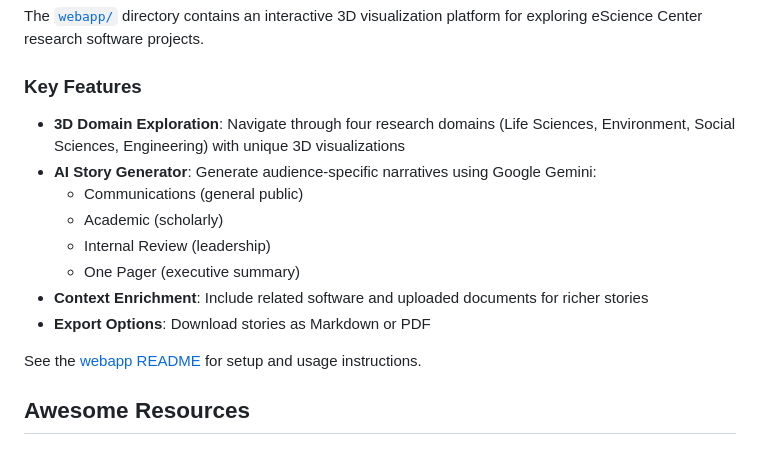
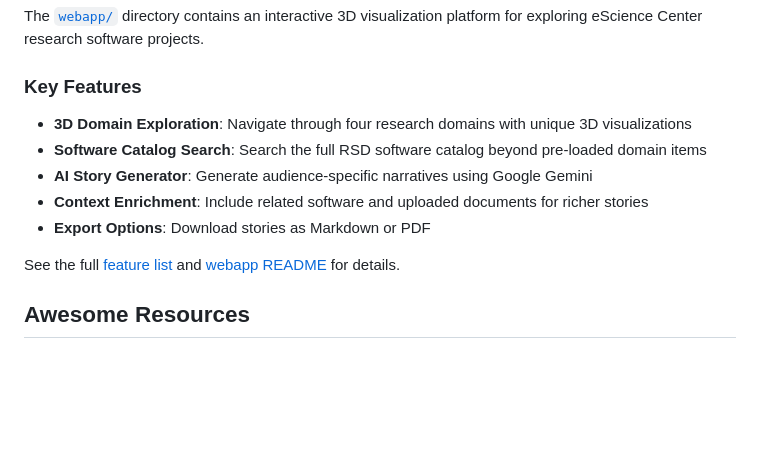
Before and after one commit to NLeSC/data-storytelling, a Markdown page: README.md, the part around the change. Rendered like a GitHub page; blank space fills up the shorter version.

```diff
--- a/README.md
+++ b/README.md
@@ -43,16 +43,13 @@ The [`webapp/`](./webapp/) directory contains an interactive 3D visualization pl
 
 ### Key Features
 
-- **3D Domain Exploration**: Navigate through four research domains (Life Sciences, Environment, Social Sciences, Engineering) with unique 3D visualizations
-- **AI Story Generator**: Generate audience-specific narratives using Google Gemini:
-  - Communications (general public)
-  - Academic (scholarly)
-  - Internal Review (leadership)
-  - One Pager (executive summary)
+- **3D Domain Exploration**: Navigate through four research domains with unique 3D visualizations
+- **Software Catalog Search**: Search the full RSD software catalog beyond pre-loaded domain items
+- **AI Story Generator**: Generate audience-specific narratives using Google Gemini
 - **Context Enrichment**: Include related software and uploaded documents for richer stories
 - **Export Options**: Download stories as Markdown or PDF
 
-See the [webapp README](./webapp/README.md) for setup and usage instructions.
+See the full [feature list](./FEATURES.md) and [webapp README](./webapp/README.md) for details.
 
 
 ## Awesome Resources
```
Also changed, not shown: FEATURES.md (added, +63 -0 lines), webapp/README.md (+1 -62 lines).
